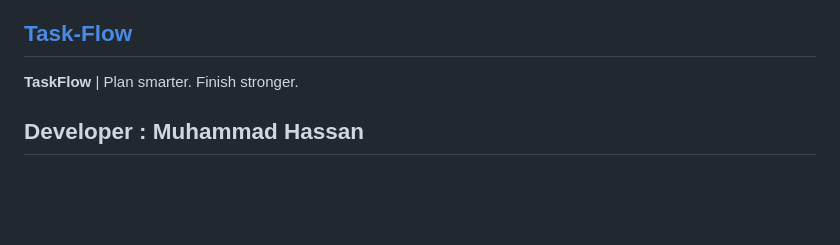
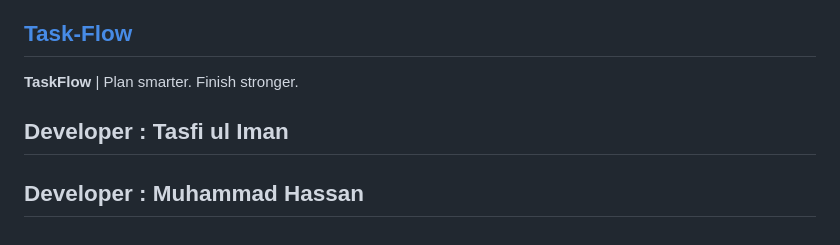
Before and after one commit to tasfidatabyte-ops/Student_Task_Manager, a Markdown page: README.md, the part around the change. Drawn GitHub-style; blank space fills up the shorter version.

Commit message:
Update developer name in README.md

```diff
--- a/README.md
+++ b/README.md
@@ -606,5 +606,5 @@ This project was created for educational and academic purposes.
 
 
 
-
+## Developer : Tasfi ul Iman
 ## Developer : Muhammad Hassan
```
